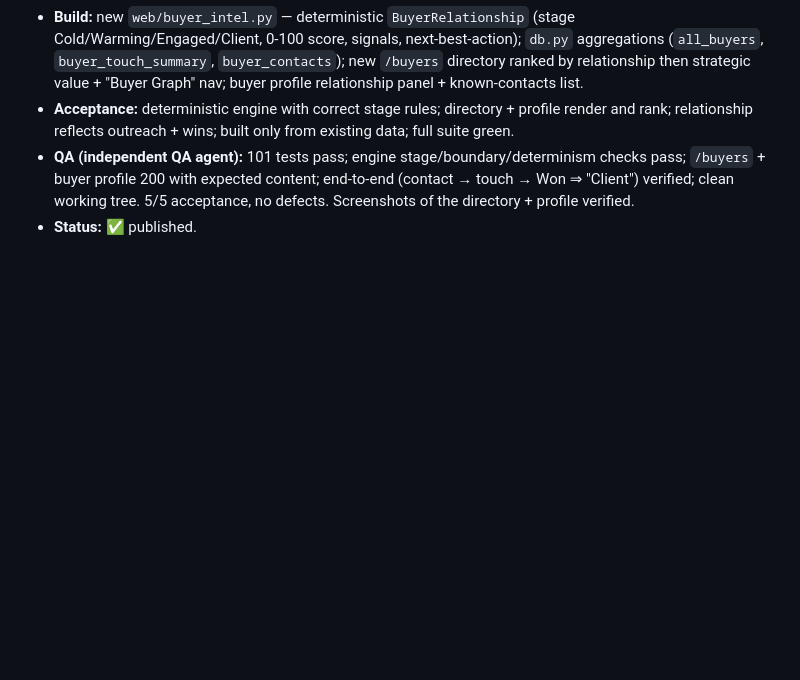
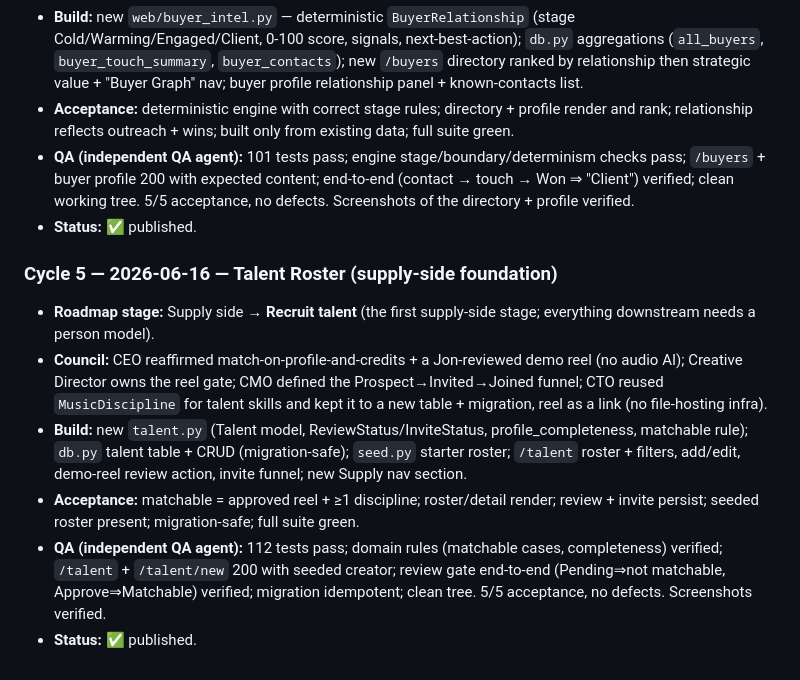
Before and after one commit to jshippjr-cell/jshippjr, a Markdown page: docs/build-loop-charter.md, the part around the change. Drawn GitHub-style; blank space fills up the shorter version.

Commit message:
Log Cycle 5 (Talent Roster) in the build-council charter

```diff
--- a/docs/build-loop-charter.md
+++ b/docs/build-loop-charter.md
@@ -57,3 +57,11 @@ hand requirements to the Engineer → Engineer builds → QA agent verifies →
 - **Acceptance:** deterministic engine with correct stage rules; directory + profile render and rank; relationship reflects outreach + wins; built only from existing data; full suite green.
 - **QA (independent QA agent):** 101 tests pass; engine stage/boundary/determinism checks pass; `/buyers` + buyer profile 200 with expected content; end-to-end (contact → touch → Won ⇒ "Client") verified; clean working tree. 5/5 acceptance, no defects. Screenshots of the directory + profile verified.
 - **Status:** ✅ published.
+
+### Cycle 5 — 2026-06-16 — Talent Roster (supply-side foundation)
+- **Roadmap stage:** Supply side → **Recruit talent** (the first supply-side stage; everything downstream needs a person model).
+- **Council:** CEO reaffirmed match-on-profile-and-credits + a Jon-reviewed demo reel (no audio AI); Creative Director owns the reel gate; CMO defined the Prospect→Invited→Joined funnel; CTO reused `MusicDiscipline` for talent skills and kept it to a new table + migration, reel as a link (no file-hosting infra).
+- **Build:** new `talent.py` (Talent model, ReviewStatus/InviteStatus, profile_completeness, matchable rule); `db.py` talent table + CRUD (migration-safe); `seed.py` starter roster; `/talent` roster + filters, add/edit, demo-reel review action, invite funnel; new Supply nav section.
+- **Acceptance:** matchable = approved reel + ≥1 discipline; roster/detail render; review + invite persist; seeded roster present; migration-safe; full suite green.
+- **QA (independent QA agent):** 112 tests pass; domain rules (matchable cases, completeness) verified; `/talent` + `/talent/new` 200 with seeded creator; review gate end-to-end (Pending⇒not matchable, Approve⇒Matchable) verified; migration idempotent; clean tree. 5/5 acceptance, no defects. Screenshots verified.
+- **Status:** ✅ published.
```
